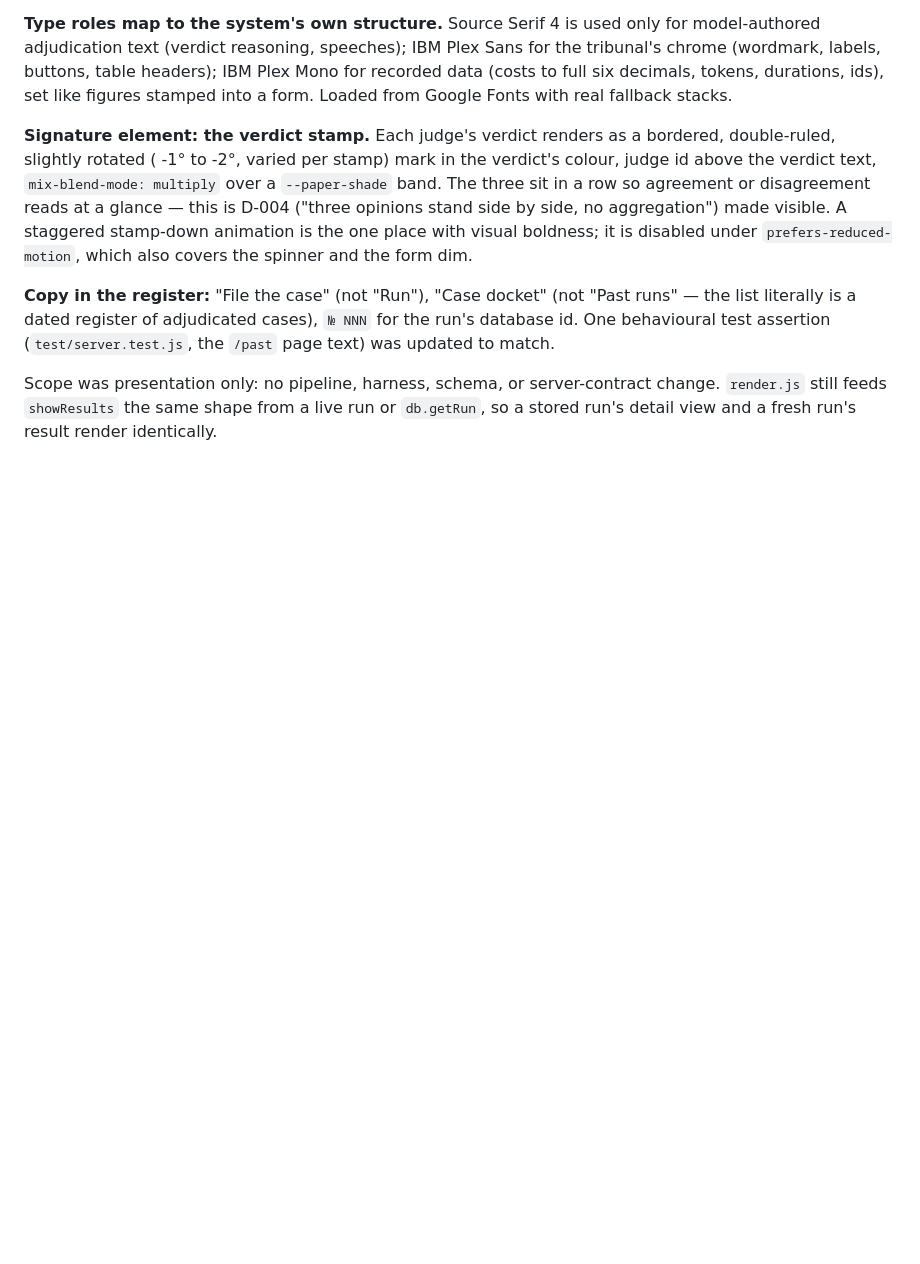
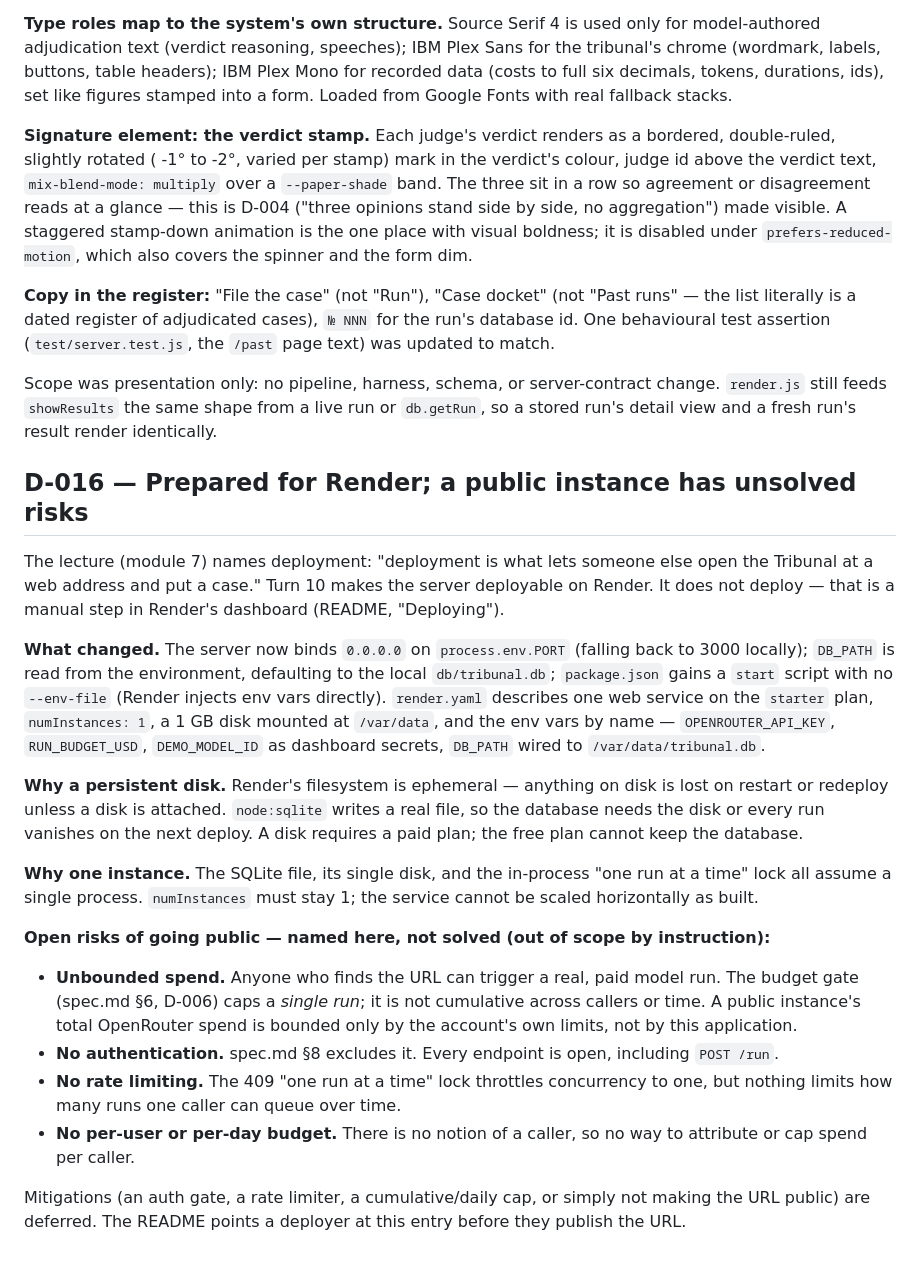
Before and after one commit to Aviv-Shteiff/tribunal, a Markdown page: docs/decisions.md, the part around the change. GitHub-like rendering; blank space fills up the shorter version.

```diff
--- a/docs/decisions.md
+++ b/docs/decisions.md
@@ -297,3 +297,46 @@ Scope was presentation only: no pipeline, harness, schema, or server-contract
 change. `render.js` still feeds `showResults` the same shape from a live run
 or `db.getRun`, so a stored run's detail view and a fresh run's result render
 identically.
+
+## D-016 — Prepared for Render; a public instance has unsolved risks
+
+The lecture (module 7) names deployment: "deployment is what lets someone else
+open the Tribunal at a web address and put a case." Turn 10 makes the server
+deployable on Render. It does not deploy — that is a manual step in Render's
+dashboard (README, "Deploying").
+
+**What changed.** The server now binds `0.0.0.0` on `process.env.PORT`
+(falling back to 3000 locally); `DB_PATH` is read from the environment,
+defaulting to the local `db/tribunal.db`; `package.json` gains a `start`
+script with no `--env-file` (Render injects env vars directly). `render.yaml`
+describes one web service on the `starter` plan, `numInstances: 1`, a 1 GB
+disk mounted at `/var/data`, and the env vars by name — `OPENROUTER_API_KEY`,
+`RUN_BUDGET_USD`, `DEMO_MODEL_ID` as dashboard secrets, `DB_PATH` wired to
+`/var/data/tribunal.db`.
+
+**Why a persistent disk.** Render's filesystem is ephemeral — anything on disk
+is lost on restart or redeploy unless a disk is attached. `node:sqlite` writes
+a real file, so the database needs the disk or every run vanishes on the next
+deploy. A disk requires a paid plan; the free plan cannot keep the database.
+
+**Why one instance.** The SQLite file, its single disk, and the in-process
+"one run at a time" lock all assume a single process. `numInstances` must stay
+1; the service cannot be scaled horizontally as built.
+
+**Open risks of going public — named here, not solved (out of scope by
+instruction):**
+
+- **Unbounded spend.** Anyone who finds the URL can trigger a real, paid model
+  run. The budget gate (spec.md §6, D-006) caps a *single run*; it is not
+  cumulative across callers or time. A public instance's total OpenRouter
+  spend is bounded only by the account's own limits, not by this application.
+- **No authentication.** spec.md §8 excludes it. Every endpoint is open,
+  including `POST /run`.
+- **No rate limiting.** The 409 "one run at a time" lock throttles concurrency
+  to one, but nothing limits how many runs one caller can queue over time.
+- **No per-user or per-day budget.** There is no notion of a caller, so no
+  way to attribute or cap spend per caller.
+
+Mitigations (an auth gate, a rate limiter, a cumulative/daily cap, or simply
+not making the URL public) are deferred. The README points a deployer at this
+entry before they publish the URL.
```
Also changed, not shown: docs/spec.md (+3 -1 lines), docs/turns/turn-10.md (added, +142 -0 lines).
